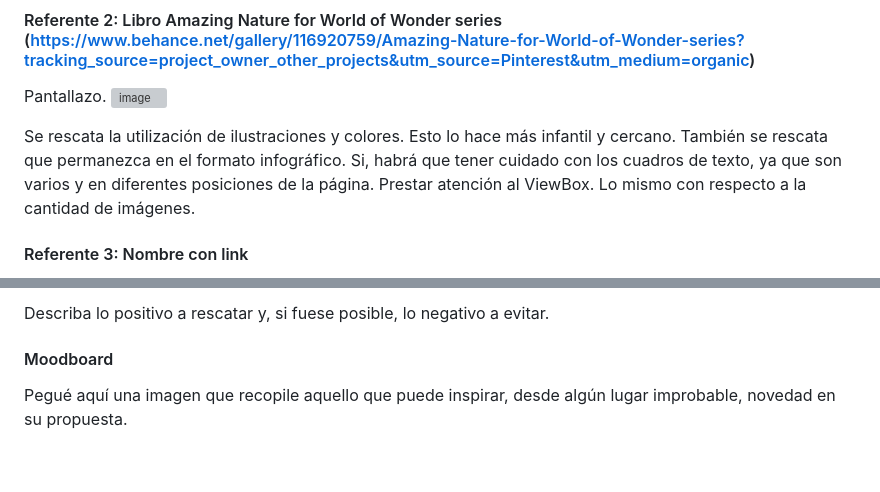
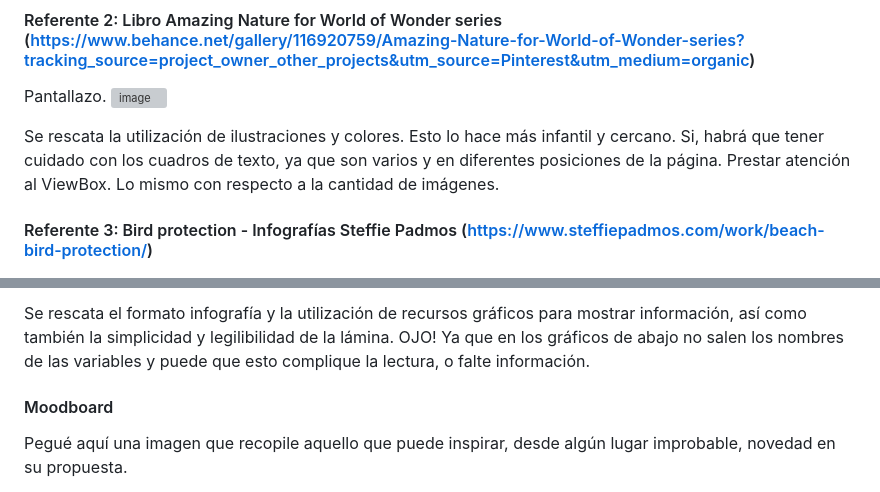
Before and after one commit to florenciaverdier/FINAL, a Markdown page: README.md, 2 parts joined by grey strips. Rendered like a GitHub page; blank space fills up the shorter version; grey boxes are pictures that could not be loaded.

```diff
--- a/README.md
+++ b/README.md
@@ -63,8 +63,8 @@ Se recomienda evitar la cantidad de animaciones y transiciones que tiene, ya que
 Pantallazo.
 <img width="1200" height="794" alt="image" src="https://github.com/user-attachments/assets/7f6441fe-5d96-4392-8e25-5ed0ec41e510" />
 
-Se rescata la utilización de ilustraciones y colores. Esto lo hace más infantil y cercano. También se rescata que permanezca en el formato infográfico. Si, habrá que tener cuidado con los cuadros de texto, ya que son varios y en diferentes posiciones de la página. Prestar atención al ViewBox. Lo mismo con respecto a la cantidad de imágenes.
+Se rescata la utilización de ilustraciones y colores. Esto lo hace más infantil y cercano. Si, habrá que tener cuidado con los cuadros de texto, ya que son varios y en diferentes posiciones de la página. Prestar atención al ViewBox. Lo mismo con respecto a la cantidad de imágenes.
 
-#### Referente 3: Nombre con link
+#### Referente 3: Bird protection - Infografías Steffie Padmos (https://www.steffiepadmos.com/work/beach-bird-protection/)
 
 Pantallazo.
@@ -71,5 +72,5 @@ Pantallazo.
 
-Describa lo positivo a rescatar y, si fuese posible, lo negativo a evitar.
+Se rescata el formato infografía y la utilización de recursos gráficos para mostrar información, así como también la simplicidad y legilibilidad de la lámina. OJO! Ya que en los gráficos de abajo no salen los nombres de las variables y puede que esto complique la lectura, o falte información.
 
 
 #### Moodboard
```
Also changed, not shown: other parts of README.md (+1 -0 lines).
